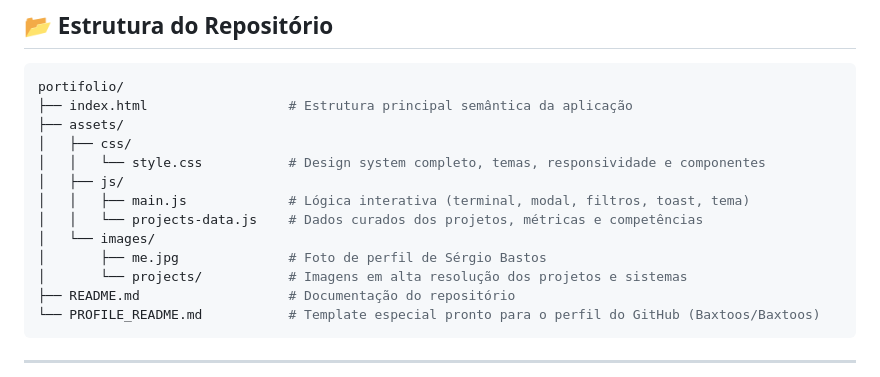
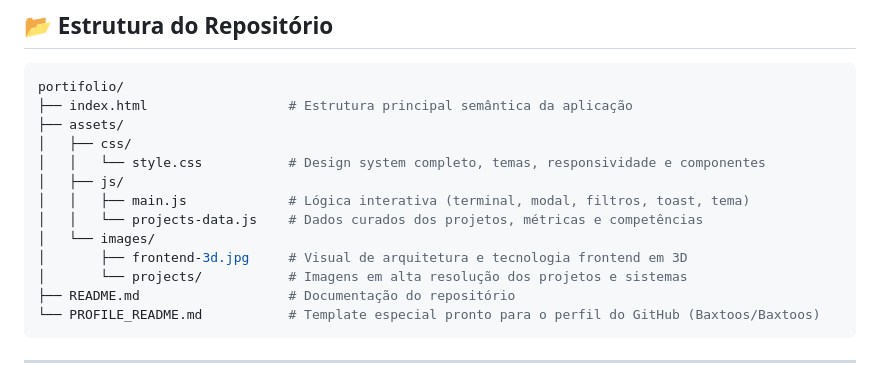
Before and after one commit to Baxtoos/portifolio, a Markdown page: README.md, the part around the change. GitHub-like rendering.

Commit message:
feat: replace personal photo with 3D frontend visual and update logo badge

```diff
--- a/README.md
+++ b/README.md
@@ -59,7 +59,7 @@ portifolio/
 │   │   ├── main.js             # Lógica interativa (terminal, modal, filtros, toast, tema)
 │   │   └── projects-data.js    # Dados curados dos projetos, métricas e competências
 │   └── images/
-│       ├── me.jpg              # Foto de perfil de Sérgio Bastos
+│       ├── frontend-3d.jpg     # Visual de arquitetura e tecnologia frontend em 3D
 │       └── projects/           # Imagens em alta resolução dos projetos e sistemas
 ├── README.md                   # Documentação do repositório
 └── PROFILE_README.md           # Template especial pronto para o perfil do GitHub (Baxtoos/Baxtoos)
```
Also changed, not shown: assets/images/frontend-3d.jpg (added), assets/images/me.jpg (deleted), 3 other files.
